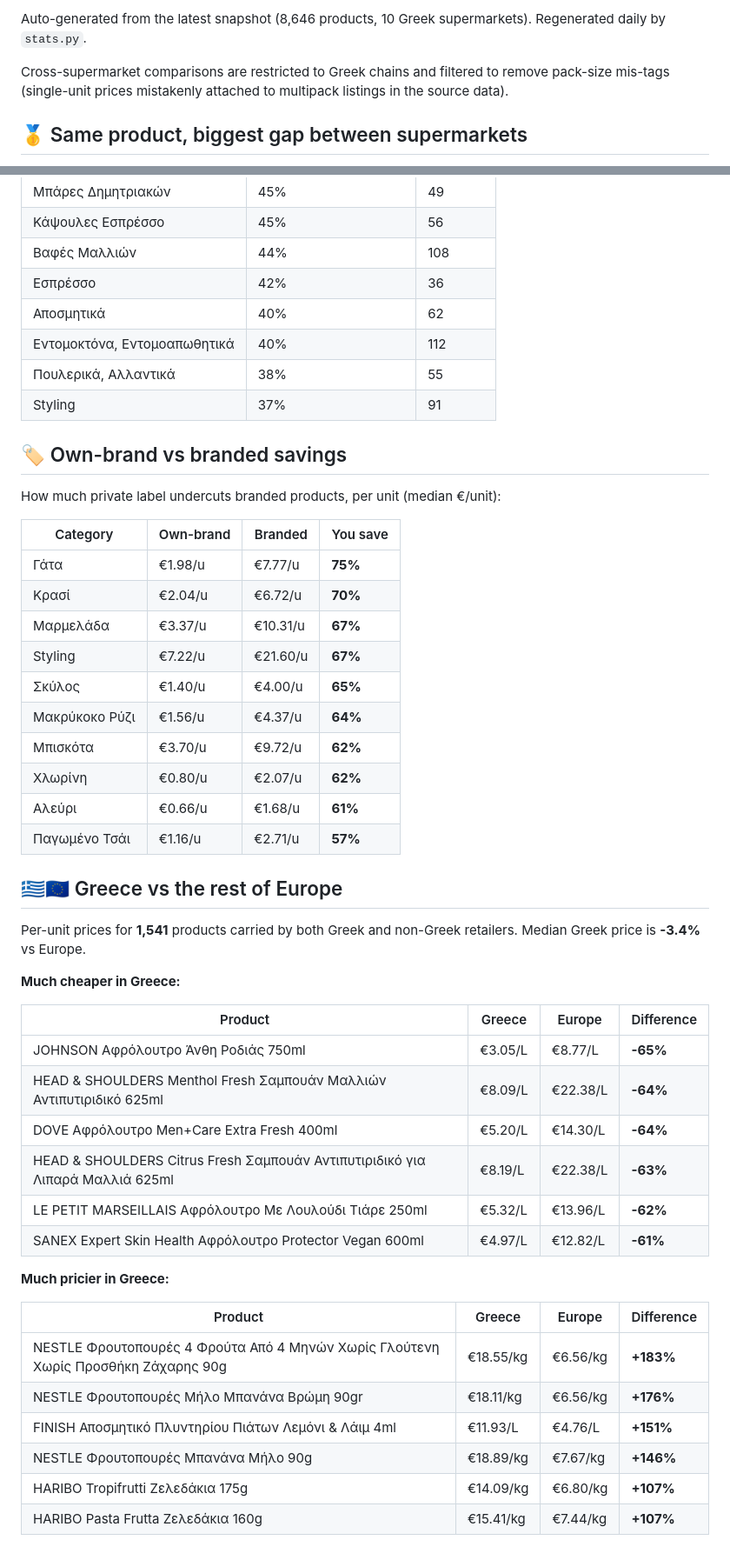
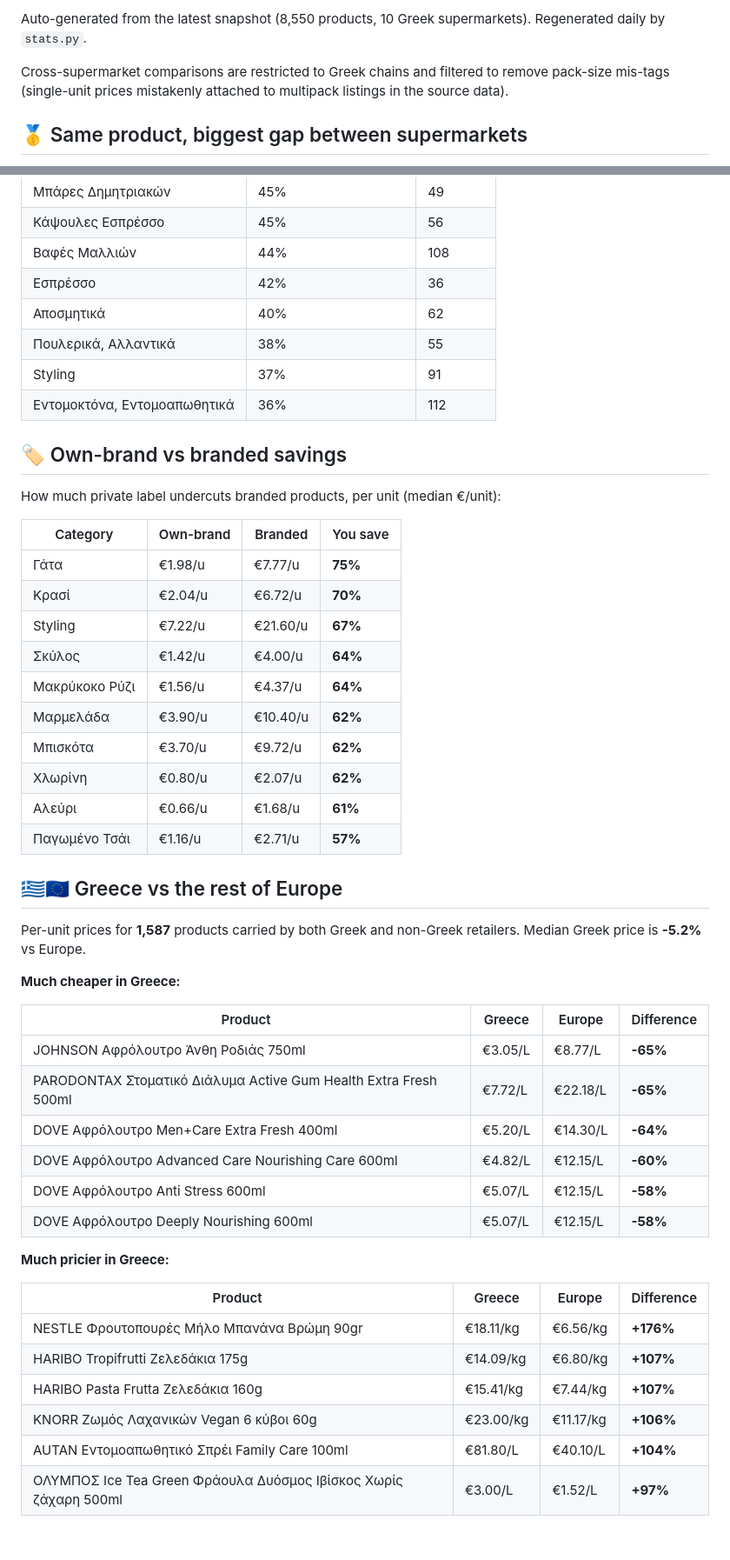
Before and after one commit to spyrosavl/posokanei, a Markdown page: STATS.md, 2 parts joined by grey strips. Shown at 87% size. Rendered like a GitHub page.

Commit message:
Regenerate STATS.md for 2026-06-23 snapshot

```diff
--- a/STATS.md
+++ b/STATS.md
@@ -2,5 +2,5 @@
 
-Auto-generated from the latest snapshot (8,646 products, 10 Greek supermarkets). Regenerated daily by `stats.py`.
+Auto-generated from the latest snapshot (8,550 products, 10 Greek supermarkets). Regenerated daily by `stats.py`.
 
 Cross-supermarket comparisons are restricted to Greek chains and filtered to remove pack-size mis-tags (single-unit prices mistakenly attached to multipack listings in the source data).
 
@@ -51,9 +51,9 @@ Average price spread across chains, by category — the aisles that reward compa
 | Βαφές Μαλλιών | 44% | 108 |
 | Εσπρέσσο | 42% | 36 |
 | Αποσμητικά | 40% | 62 |
-| Εντομοκτόνα, Εντομοαπωθητικά | 40% | 112 |
 | Πουλερικά, Αλλαντικά | 38% | 55 |
 | Styling | 37% | 91 |
+| Εντομοκτόνα, Εντομοαπωθητικά | 36% | 112 |
 
 ## 🏷️ Own-brand vs branded savings
 
@@ -63,10 +63,10 @@ How much private label undercuts branded products, per unit (median €/unit):
 |---|---|---|---|
 | Γάτα | €1.98/u | €7.77/u | **75%** |
 | Κρασί | €2.04/u | €6.72/u | **70%** |
-| Μαρμελάδα | €3.37/u | €10.31/u | **67%** |
 | Styling | €7.22/u | €21.60/u | **67%** |
-| Σκύλος | €1.40/u | €4.00/u | **65%** |
+| Σκύλος | €1.42/u | €4.00/u | **64%** |
 | Μακρύκοκο Ρύζι | €1.56/u | €4.37/u | **64%** |
+| Μαρμελάδα | €3.90/u | €10.40/u | **62%** |
 | Μπισκότα | €3.70/u | €9.72/u | **62%** |
 | Χλωρίνη | €0.80/u | €2.07/u | **62%** |
 | Αλεύρι | €0.66/u | €1.68/u | **61%** |
@@ -74,26 +74,26 @@ How much private label undercuts branded products, per unit (median €/unit):
 
 ## 🇬🇷🇪🇺 Greece vs the rest of Europe
 
-Per-unit prices for **1,541** products carried by both Greek and non-Greek retailers. Median Greek price is **-3.4%** vs Europe.
+Per-unit prices for **1,587** products carried by both Greek and non-Greek retailers. Median Greek price is **-5.2%** vs Europe.
 
 **Much cheaper in Greece:**
 
 | Product | Greece | Europe | Difference |
 |---|---|---|---|
 | JOHNSON  Αφρόλουτρο Άνθη Ροδιάς 750ml | €3.05/L | €8.77/L | **-65%** |
-| HEAD & SHOULDERS Menthol Fresh Σαμπουάν Μαλλιών Αντιπυτιριδικό 625ml | €8.09/L | €22.38/L | **-64%** |
+| PARODONTAX Στοματικό Διάλυμα Active Gum Health Extra Fresh 500ml | €7.72/L | €22.18/L | **-65%** |
 | DOVE Αφρόλουτρο Men+Care Extra Fresh 400ml | €5.20/L | €14.30/L | **-64%** |
-| HEAD & SHOULDERS Citrus Fresh Σαμπουάν Αντιπυτιριδικό για Λιπαρά Μαλλιά 625ml | €8.19/L | €22.38/L | **-63%** |
-| LE PETIT MARSEILLAIS  Αφρόλουτρο Με Λουλούδι Τιάρε 250ml | €5.32/L | €13.96/L | **-62%** |
-| SANEX Expert Skin Health Αφρόλουτρο Protector Vegan 600ml | €4.97/L | €12.82/L | **-61%** |
+| DOVE Αφρόλουτρο Advanced Care Nourishing Care 600ml | €4.82/L | €12.15/L | **-60%** |
+| DOVE  Αφρόλουτρο Anti Stress 600ml | €5.07/L | €12.15/L | **-58%** |
+| DOVE  Αφρόλουτρο Deeply Nourishing 600ml | €5.07/L | €12.15/L | **-58%** |
 
 **Much pricier in Greece:**
 
 | Product | Greece | Europe | Difference |
 |---|---|---|---|
-| NESTLE Φρουτοπουρές 4 Φρούτα Από 4 Μηνών Χωρίς Γλούτενη Χωρίς Προσθήκη Ζάχαρης 90g | €18.55/kg | €6.56/kg | **+183%** |
 | NESTLE Φρουτοπουρές Μήλο Μπανάνα Βρώμη 90gr | €18.11/kg | €6.56/kg | **+176%** |
-| FINISH Αποσμητικό Πλυντηρίου Πιάτων Λεμόνι & Λάιμ 4ml | €11.93/L | €4.76/L | **+151%** |
-| NESTLE Φρουτοπουρές Μπανάνα Μήλο 90g | €18.89/kg | €7.67/kg | **+146%** |
 | HARIBO Tropifrutti Ζελεδάκια 175g | €14.09/kg | €6.80/kg | **+107%** |
 | HARIBO Pasta Frutta Ζελεδάκια 160g | €15.41/kg | €7.44/kg | **+107%** |
+| KNORR Ζωμός Λαχανικών Vegan 6 κύβοι 60g | €23.00/kg | €11.17/kg | **+106%** |
+| AUTAN Εντομοαπωθητικό Σπρέι Family Care 100ml | €81.80/L | €40.10/L | **+104%** |
+| ΟΛΥΜΠΟΣ Ice Tea Green Φράουλα Δυόσμος Ιβίσκος Χωρίς ζάχαρη 500ml | €3.00/L | €1.52/L | **+97%** |
```
Also changed, not shown: other parts of STATS.md (+9 -9 lines).
